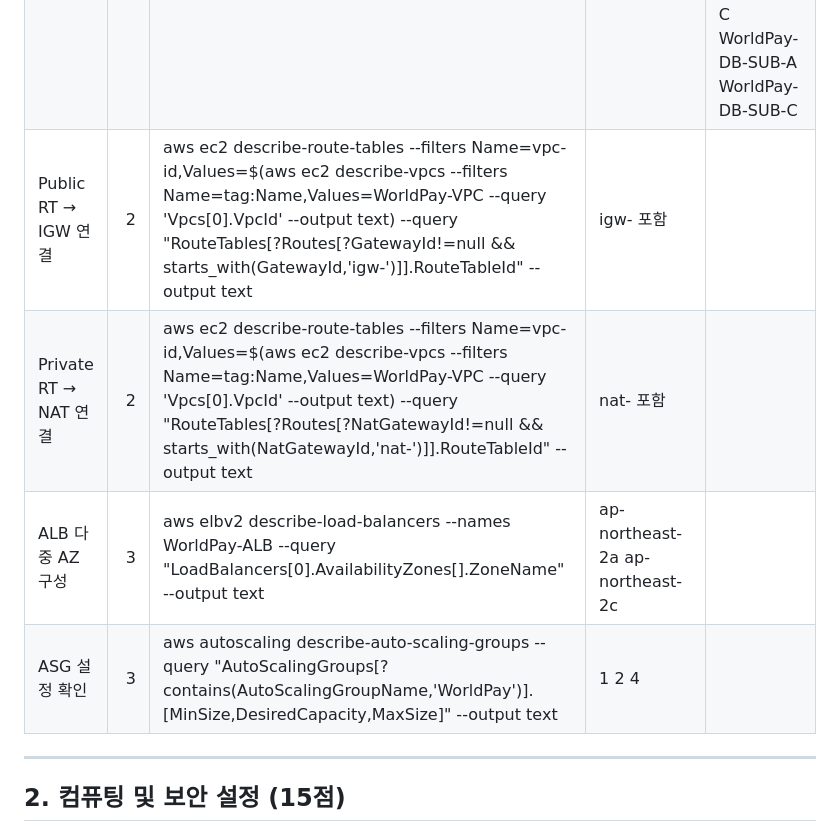
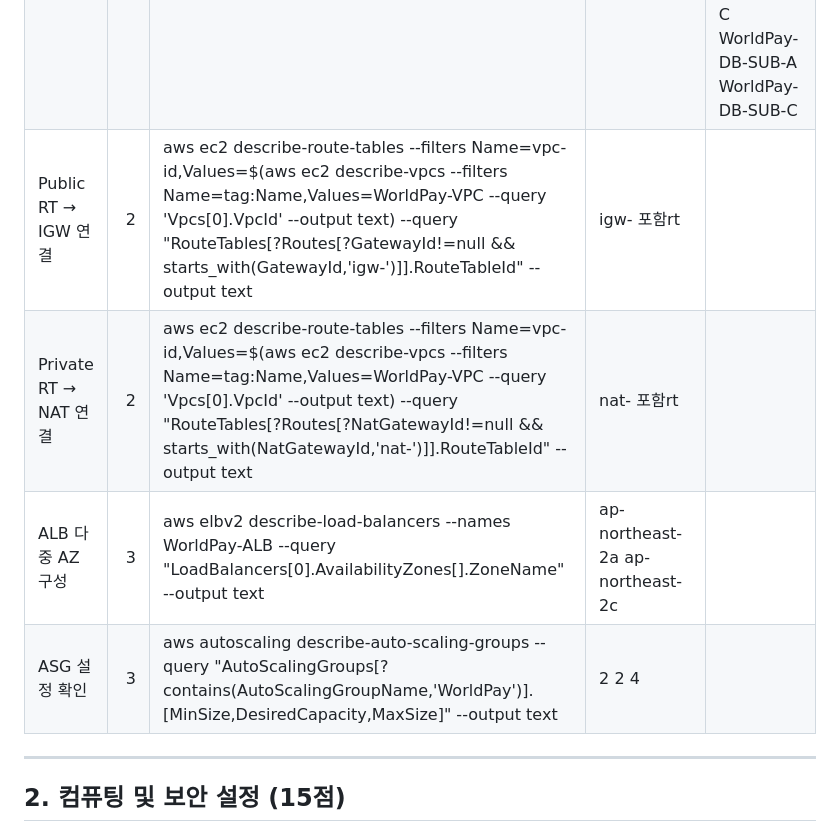
Before and after one commit to rani0380/daejungAWS, a Markdown page: 2026지방/0324채점기준표.md, the part around the change. GitHub-like rendering.

```diff
--- a/2026지방/0324채점기준표.md
+++ b/2026지방/0324채점기준표.md
@@ -8,10 +8,10 @@
 | ------------------- | -: | ---------------------------------------------------------------------------------------------------------------------------------------------------------------------------------------------------------------------------------------------------------------------------------------- | ------------------------------- | --------------------------------------------------------------------------------------------------------------- |
 | VPC CIDR 확인         |  2 | aws ec2 describe-vpcs --filters Name=tag:Name,Values=WorldPay-VPC --query "Vpcs[0].CidrBlock" --output text                                                                                                                                                                              | 10.0.0.0/16                     |                                                                                                                 |
 | 서브넷 6개 구성 확인        |  3 | aws ec2 describe-subnets --filters Name=vpc-id,Values=$(aws ec2 describe-vpcs --filters Name=tag:Name,Values=WorldPay-VPC --query 'Vpcs[0].VpcId' --output text) --query "Subnets[].Tags[?Key=='Name']                                                                                   | [].Value[]" --output text       | WorldPay-PUB-SUB-A WorldPay-PUB-SUB-C WorldPay-APP-SUB-A WorldPay-APP-SUB-C WorldPay-DB-SUB-A WorldPay-DB-SUB-C |
-| Public RT → IGW 연결  |  2 | aws ec2 describe-route-tables --filters Name=vpc-id,Values=$(aws ec2 describe-vpcs --filters Name=tag:Name,Values=WorldPay-VPC --query 'Vpcs[0].VpcId' --output text) --query "RouteTables[?Routes[?GatewayId!=null && starts_with(GatewayId,'igw-')]].RouteTableId" --output text       | igw- 포함                         |                                                                                                                 |
-| Private RT → NAT 연결 |  2 | aws ec2 describe-route-tables --filters Name=vpc-id,Values=$(aws ec2 describe-vpcs --filters Name=tag:Name,Values=WorldPay-VPC --query 'Vpcs[0].VpcId' --output text) --query "RouteTables[?Routes[?NatGatewayId!=null && starts_with(NatGatewayId,'nat-')]].RouteTableId" --output text | nat- 포함                         |                                                                                                                 |
+| Public RT → IGW 연결  |  2 | aws ec2 describe-route-tables --filters Name=vpc-id,Values=$(aws ec2 describe-vpcs --filters Name=tag:Name,Values=WorldPay-VPC --query 'Vpcs[0].VpcId' --output text) --query "RouteTables[?Routes[?GatewayId!=null && starts_with(GatewayId,'igw-')]].RouteTableId" --output text       | igw- 포함rt                      |                                                                                                                 |
+| Private RT → NAT 연결 |  2 | aws ec2 describe-route-tables --filters Name=vpc-id,Values=$(aws ec2 describe-vpcs --filters Name=tag:Name,Values=WorldPay-VPC --query 'Vpcs[0].VpcId' --output text) --query "RouteTables[?Routes[?NatGatewayId!=null && starts_with(NatGatewayId,'nat-')]].RouteTableId" --output text | nat- 포함rt                         |                                                                                                                 |
 | ALB 다중 AZ 구성        |  3 | aws elbv2 describe-load-balancers --names WorldPay-ALB --query "LoadBalancers[0].AvailabilityZones[].ZoneName" --output text                                                                                                                                                             | ap-northeast-2a ap-northeast-2c |                                                                                                                 |
-| ASG 설정 확인           |  3 | aws autoscaling describe-auto-scaling-groups --query "AutoScalingGroups[?contains(AutoScalingGroupName,'WorldPay')].[MinSize,DesiredCapacity,MaxSize]" --output text                                                                                                                     | 1 2 4                           |                                                                                                                 |
+| ASG 설정 확인           |  3 | aws autoscaling describe-auto-scaling-groups --query "AutoScalingGroups[?contains(AutoScalingGroupName,'WorldPay')].[MinSize,DesiredCapacity,MaxSize]" --output text                                                                                                                     | 2 2 4                           |                                                                                                                 |
 
 ---
 
```
